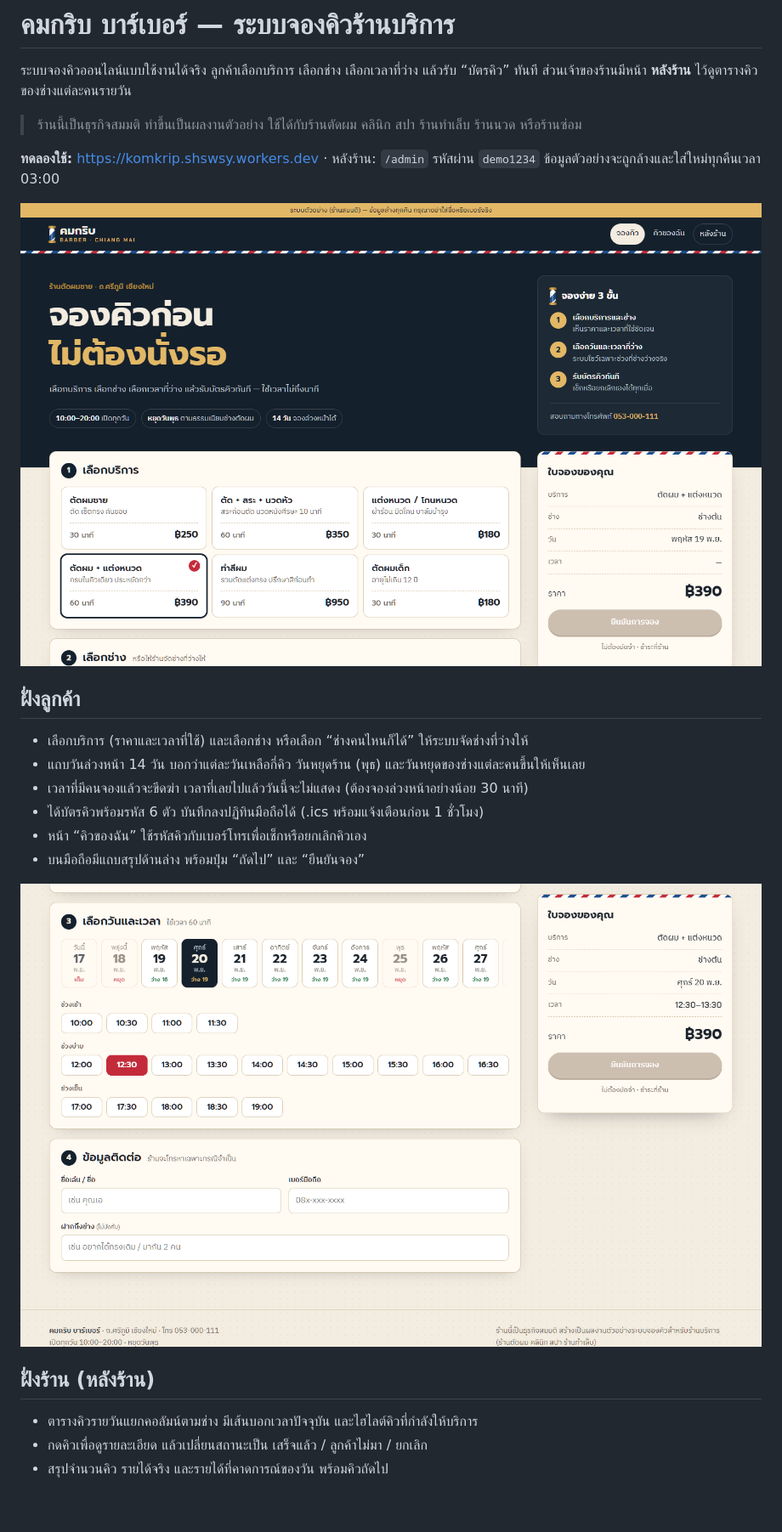
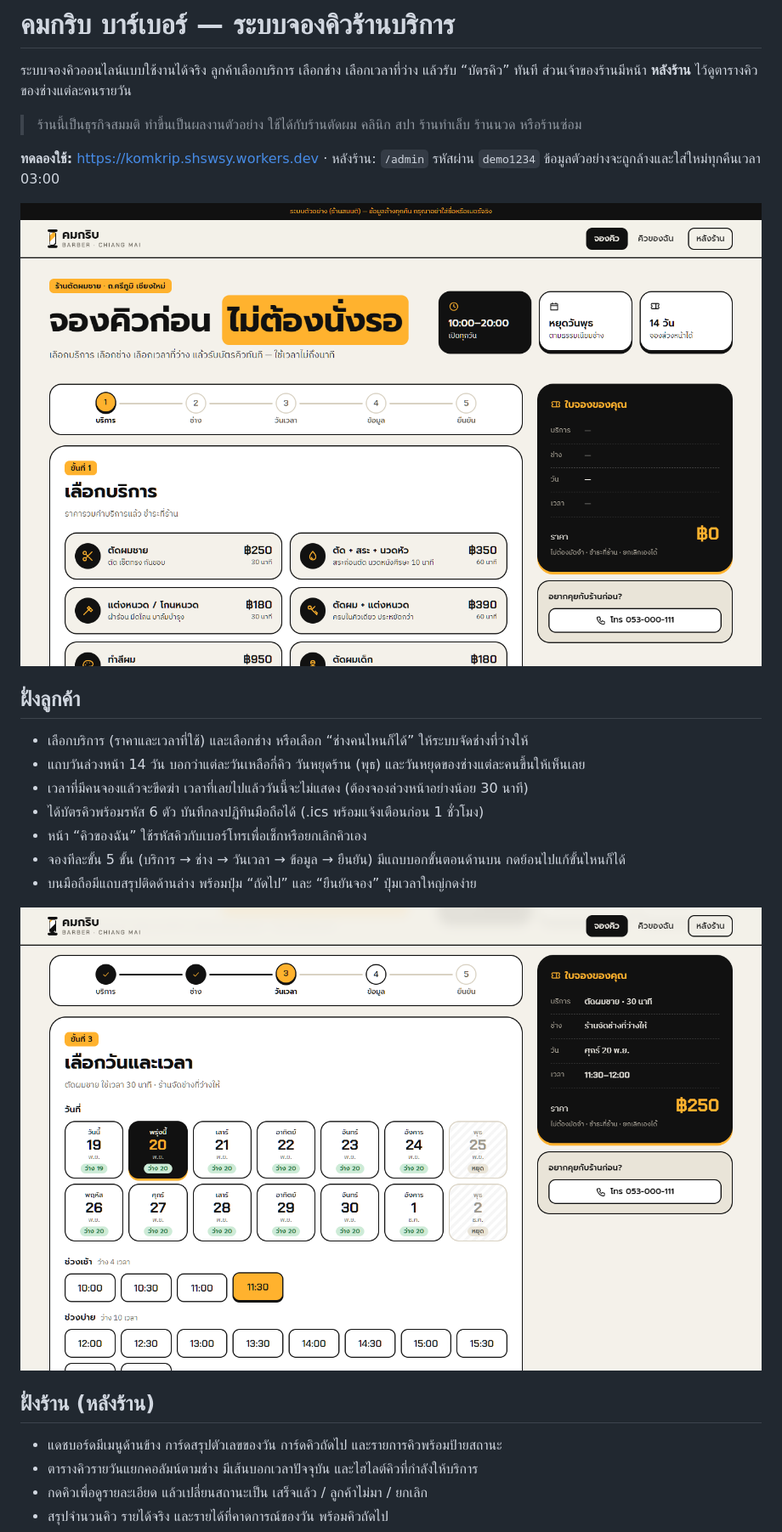
Before and after one commit to shswsy/komkrip, a Markdown page: README.md, the part around the change. Shown at 85% size. Drawn GitHub-style; pictures changed too: docs/booking.png, docs/screenshot.png; blank space fills up the shorter version.

Commit message:
docs: refresh README screenshots and feature list for new UI
Co-Authored-By: Claude Opus 5.5 <noreply@anthropic.com>

```diff
--- a/README.md
+++ b/README.md
@@ -16,12 +16,14 @@
 - เวลาที่มีคนจองแล้วจะขีดฆ่า เวลาที่เลยไปแล้ววันนี้จะไม่แสดง (ต้องจองล่วงหน้าอย่างน้อย 30 นาที)
 - ได้บัตรคิวพร้อมรหัส 6 ตัว บันทึกลงปฏิทินมือถือได้ (.ics พร้อมแจ้งเตือนก่อน 1 ชั่วโมง)
 - หน้า “คิวของฉัน” ใช้รหัสคิวกับเบอร์โทรเพื่อเช็กหรือยกเลิกคิวเอง
-- บนมือถือมีแถบสรุปด้านล่าง พร้อมปุ่ม “ถัดไป” และ “ยืนยันจอง”
+- จองทีละขั้น 5 ขั้น (บริการ → ช่าง → วันเวลา → ข้อมูล → ยืนยัน) มีแถบบอกขั้นตอนด้านบน กดย้อนไปแก้ขั้นไหนก็ได้
+- บนมือถือมีแถบสรุปติดด้านล่าง พร้อมปุ่ม “ถัดไป” และ “ยืนยันจอง” ปุ่มเวลาใหญ่กดง่าย
 
 ![เลือกวันและเวลา](docs/booking.png)
 
 ## ฝั่งร้าน (หลังร้าน)
 
+- แดชบอร์ดมีเมนูด้านข้าง การ์ดสรุปตัวเลขของวัน การ์ดคิวถัดไป และรายการคิวพร้อมป้ายสถานะ
 - ตารางคิวรายวันแยกคอลัมน์ตามช่าง มีเส้นบอกเวลาปัจจุบัน และไฮไลต์คิวที่กำลังให้บริการ
 - กดคิวเพื่อดูรายละเอียด แล้วเปลี่ยนสถานะเป็น เสร็จแล้ว / ลูกค้าไม่มา / ยกเลิก
 - สรุปจำนวนคิว รายได้จริง และรายได้ที่คาดการณ์ของวัน พร้อมคิวถัดไป
```
Also changed, not shown: docs/admin.png.
